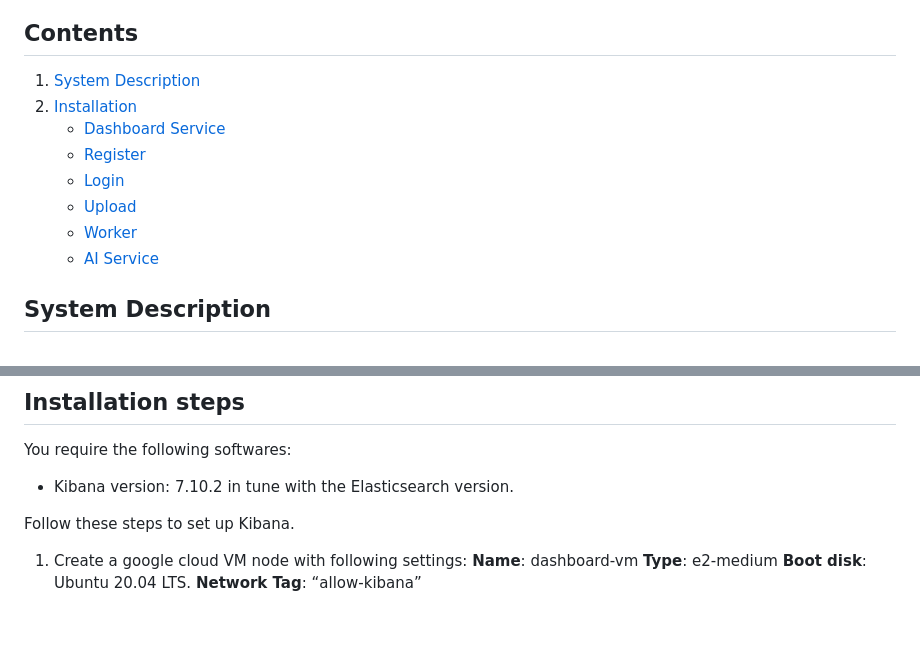
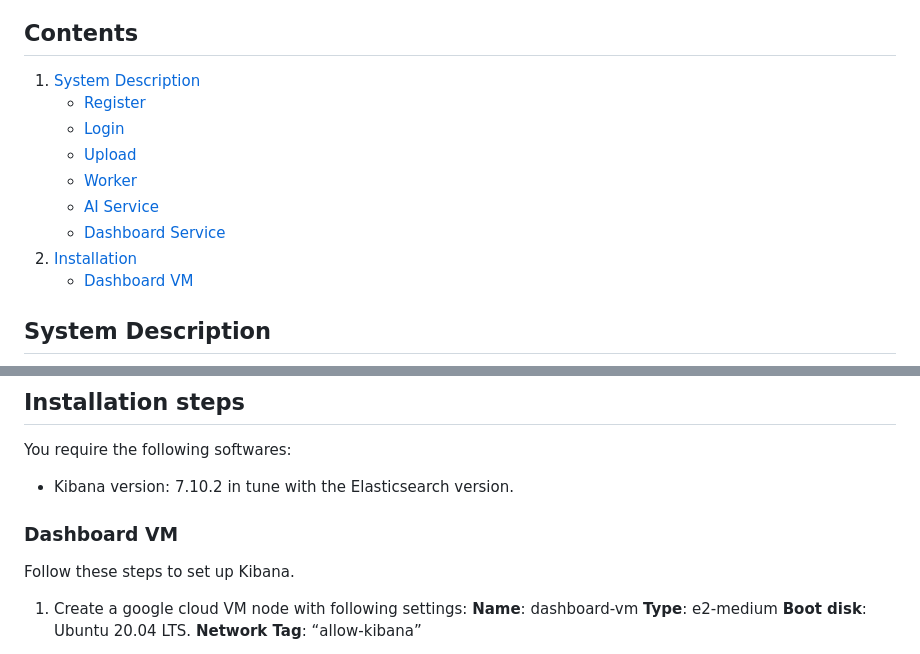
Before and after one commit to saileshdwivedy30/Auto-Log-Insights, a Markdown page: README.md, 2 parts joined by grey strips. GitHub-like rendering; blank space fills up the shorter version.

Commit message:
Ghritachi - fix broken link

```diff
--- a/README.md
+++ b/README.md
@@ -35,13 +35,15 @@ This helps in creating trends and report for teams to make the dev process more
 ## Contents
 
 1. [System Description](#system-description)
-2. [Installation](#installation-steps)
-    - [Dashboard Service](#dashboard)
     - [Register](#Register)
     - [Login](#Login)
     - [Upload](#Upload)
     - [Worker](#Worker-job)
     - [AI Service](#ai-service)
+    - [Dashboard Service](#dashboard-service)
+2. [Installation](#installation-steps)
+    - [Dashboard VM](#dashboard-vm)
+
 
 
 ## System Description
@@ -83,6 +85,7 @@ The dashboard is a kibana service, configured specially to work with our Elastic
 You require the following softwares:
 - Kibana version: 7.10.2 in tune with the Elasticsearch version.
 
+### Dashboard VM
 Follow these steps to set up Kibana.
 1. Create a google cloud VM node with following settings:
 <b>Name</b>: dashboard-vm
```
